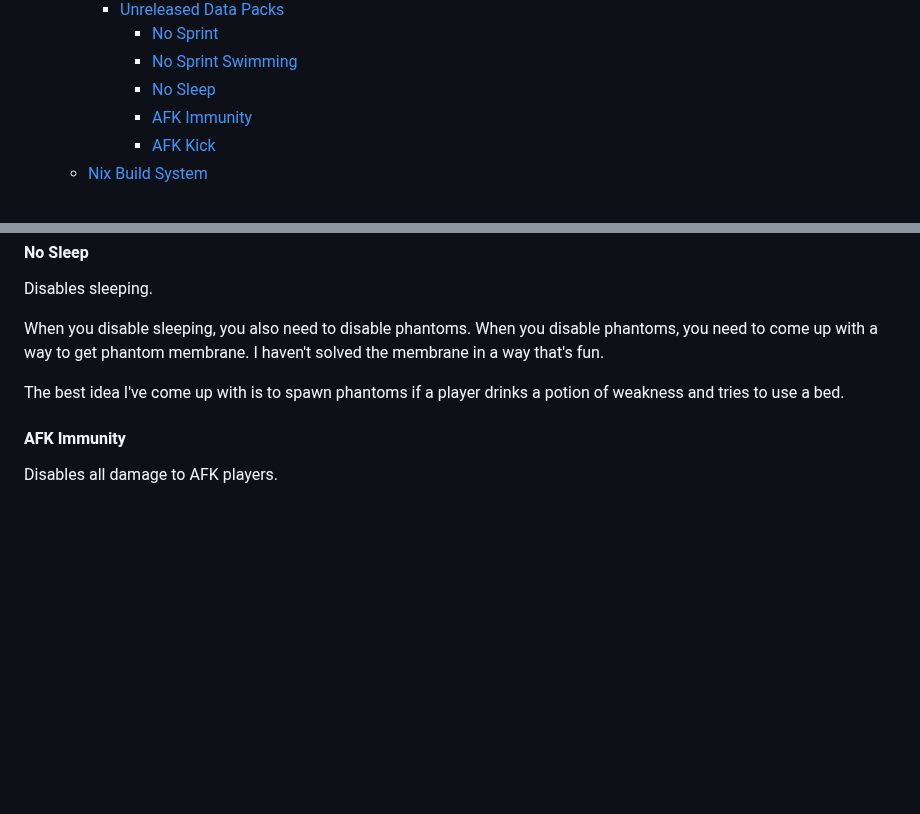
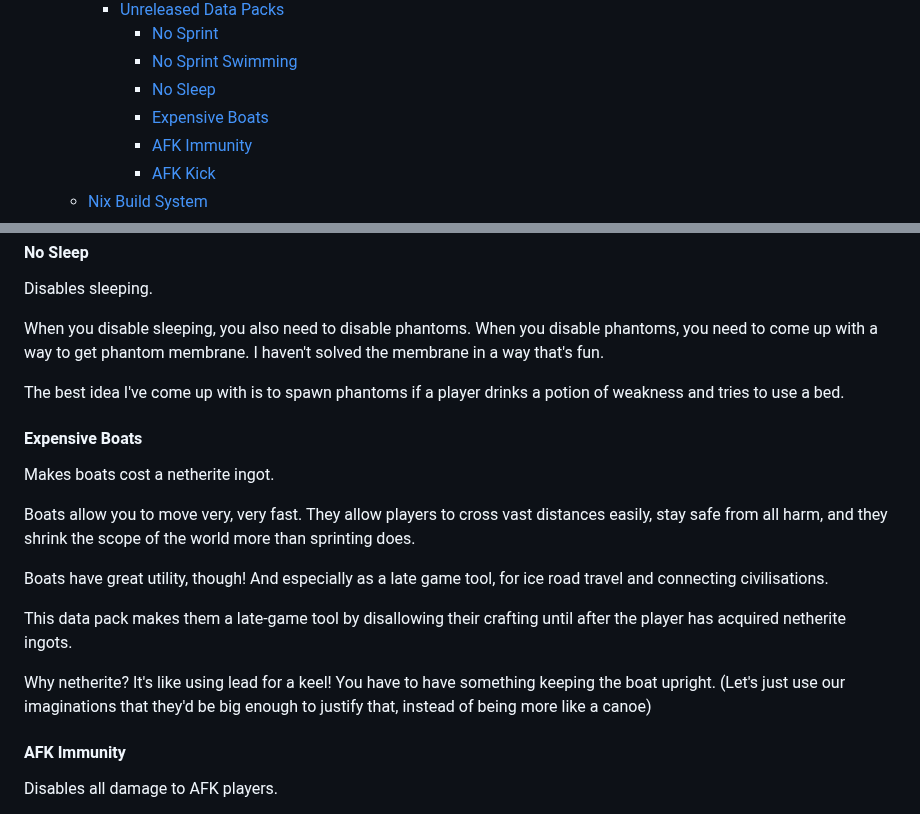
Before and after one commit to clo4/datapacks, a Markdown page: README.md, 2 parts joined by grey strips. Rendered like a GitHub page; blank space fills up the shorter version.

Commit message:
Expensive Boats: Add first version

```diff
--- a/README.md
+++ b/README.md
@@ -22,6 +22,7 @@ Keeping everything in the same repository makes it easier to build stuff fast!
       - [No Sprint](#no-sprint)
       - [No Sprint Swimming](#no-sprint-swimming)
       - [No Sleep](#no-sleep)
+      - [Expensive Boats](#expensive-boats)
       - [AFK Immunity](#afk-immunity)
       - [AFK Kick](#afk-kick)
   - [Nix Build System](#nix-build-system)
@@ -200,6 +201,24 @@ solved the membrane in a way that's fun.
 The best idea I've come up with is to spawn phantoms if a player drinks a potion
 of weakness and tries to use a bed.
 
+#### Expensive Boats
+
+Makes boats cost a netherite ingot.
+
+Boats allow you to move very, very fast. They allow players to cross vast
+distances easily, stay safe from all harm, and they shrink the scope of the
+world more than sprinting does.
+
+Boats have great utility, though! And especially as a late game tool, for ice
+road travel and connecting civilisations.
+
+This data pack makes them a late-game tool by disallowing their crafting until
+after the player has acquired netherite ingots.
+
+Why netherite? It's like using lead for a keel! You have to have something
+keeping the boat upright. (Let's just use our imaginations that they'd be big
+enough to justify that, instead of being more like a canoe)
+
 #### AFK Immunity
 
 Disables all damage to AFK players.
```
Also changed, not shown: expensive-boats/pack.png (added), 14 other files.
